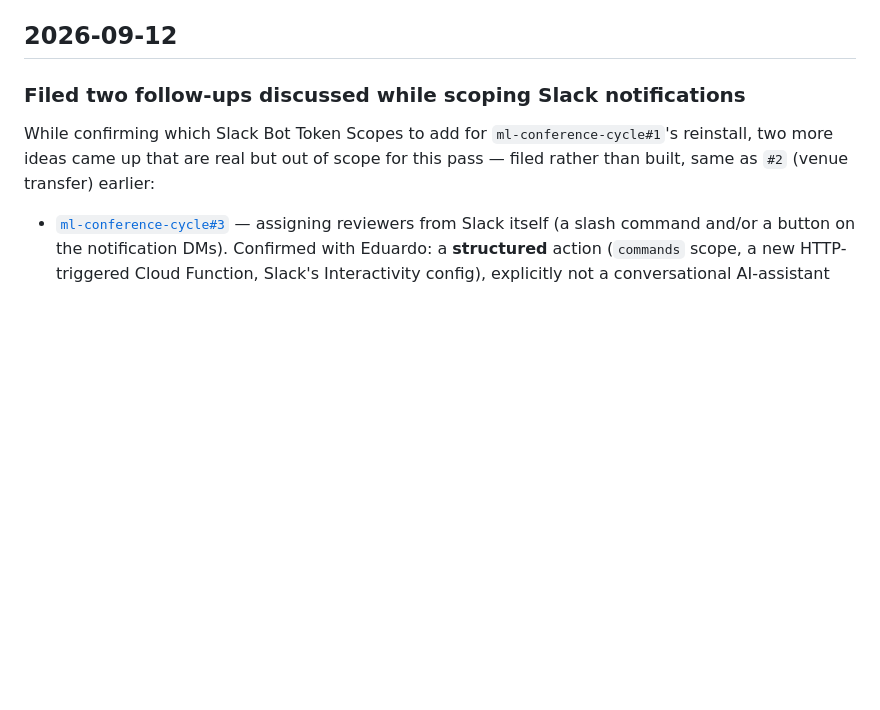
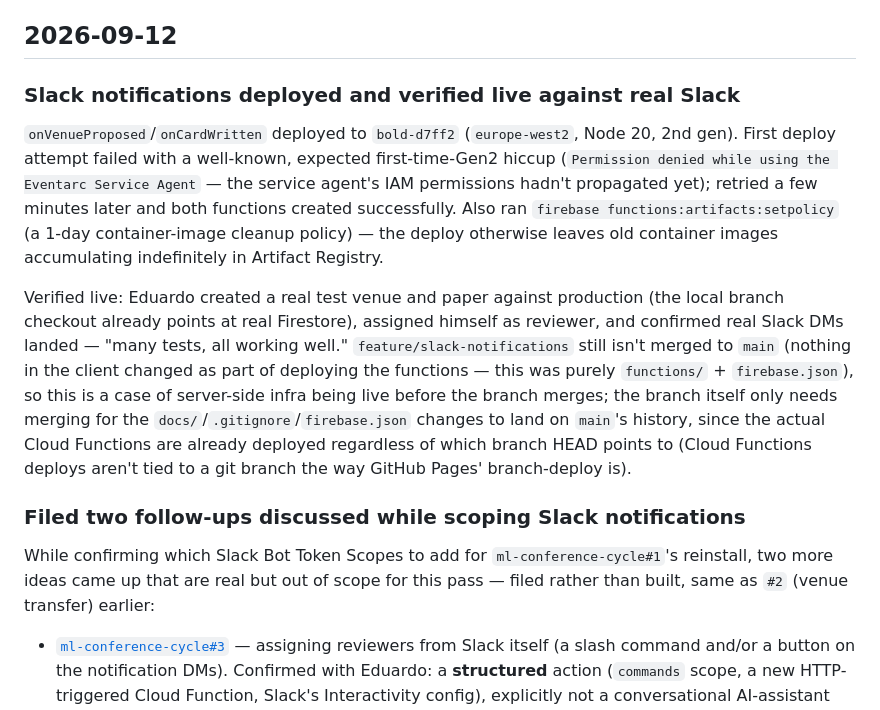
Before and after one commit to bold-lab-ai/bold-os, a Markdown page: docs/changelog.md, the part around the change. GitHub-like rendering; blank space fills up the shorter version.

```diff
--- a/docs/changelog.md
+++ b/docs/changelog.md
@@ -3,6 +3,12 @@
 Build history of the files in this folder (`how-to-submit-a-paper.html`, `audit-board.html`, and the supporting docs — `internal-qa-review.html` was part of this suite until it was removed 2026-09-11, folded into `audit-board.html`; entries below that predate the removal still refer to it, left as-is since this is a historical record). This is a record of what was built and when — not a comparison against BOLDiquette. For how the process itself differs from BOLDiquette, and what we want changed there, see **`DIFF.md`**.
 
 ## 2026-09-12
+
+### Slack notifications deployed and verified live against real Slack
+
+`onVenueProposed`/`onCardWritten` deployed to `bold-d7ff2` (`europe-west2`, Node 20, 2nd gen). First deploy attempt failed with a well-known, expected first-time-Gen2 hiccup (`Permission denied while using the Eventarc Service Agent` — the service agent's IAM permissions hadn't propagated yet); retried a few minutes later and both functions created successfully. Also ran `firebase functions:artifacts:setpolicy` (a 1-day container-image cleanup policy) — the deploy otherwise leaves old container images accumulating indefinitely in Artifact Registry.
+
+Verified live: Eduardo created a real test venue and paper against production (the local branch checkout already points at real Firestore), assigned himself as reviewer, and confirmed real Slack DMs landed — "many tests, all working well." `feature/slack-notifications` still isn't merged to `main` (nothing in the client changed as part of deploying the functions — this was purely `functions/` + `firebase.json`), so this is a case of server-side infra being live before the branch merges; the branch itself only needs merging for the `docs/`/`.gitignore`/`firebase.json` changes to land on `main`'s history, since the actual Cloud Functions are already deployed regardless of which branch HEAD points to (Cloud Functions deploys aren't tied to a git branch the way GitHub Pages' branch-deploy is).
 
 ### Filed two follow-ups discussed while scoping Slack notifications
 
```
Also changed, not shown: docs/AGENTS.md (+1 -1 lines), docs/FIREBASE.md (+3 -1 lines).
